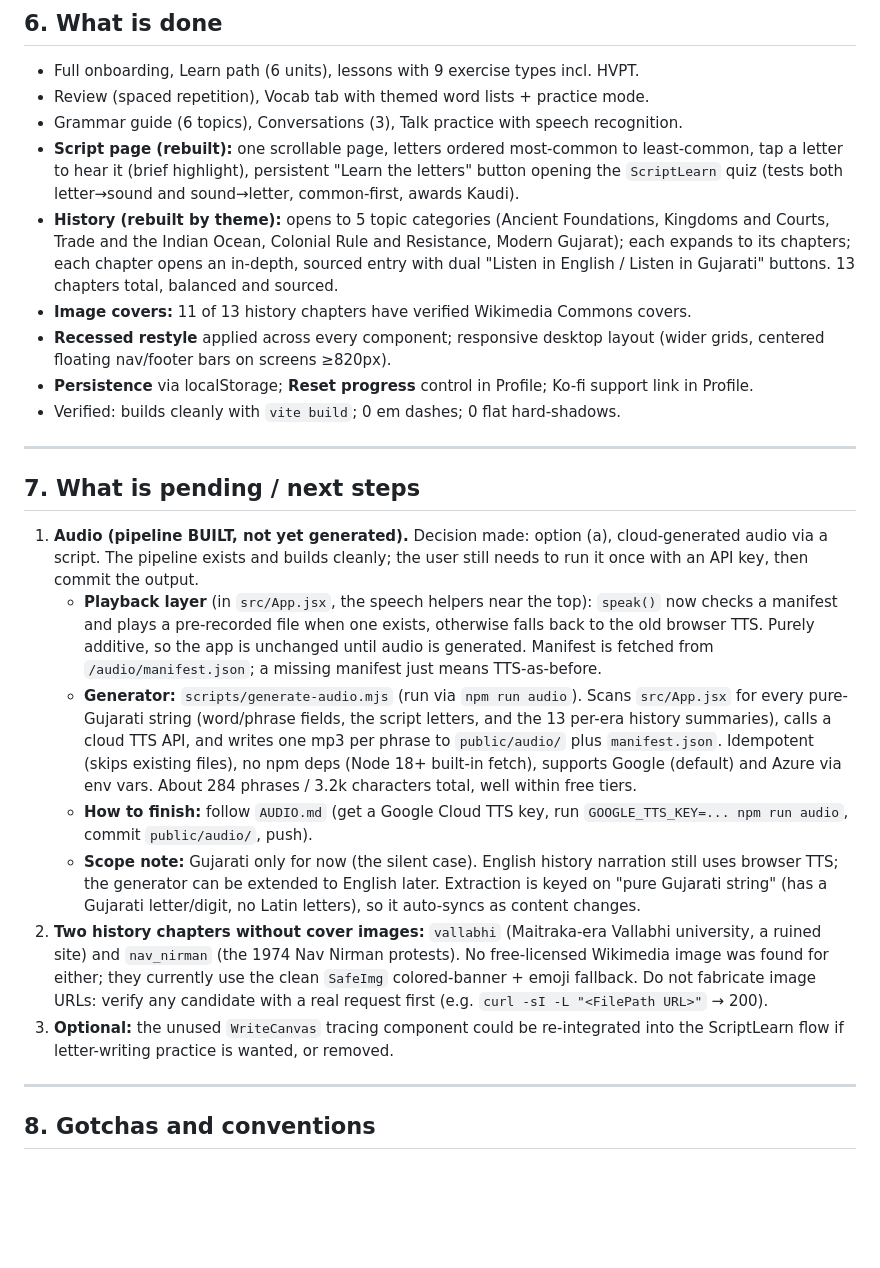
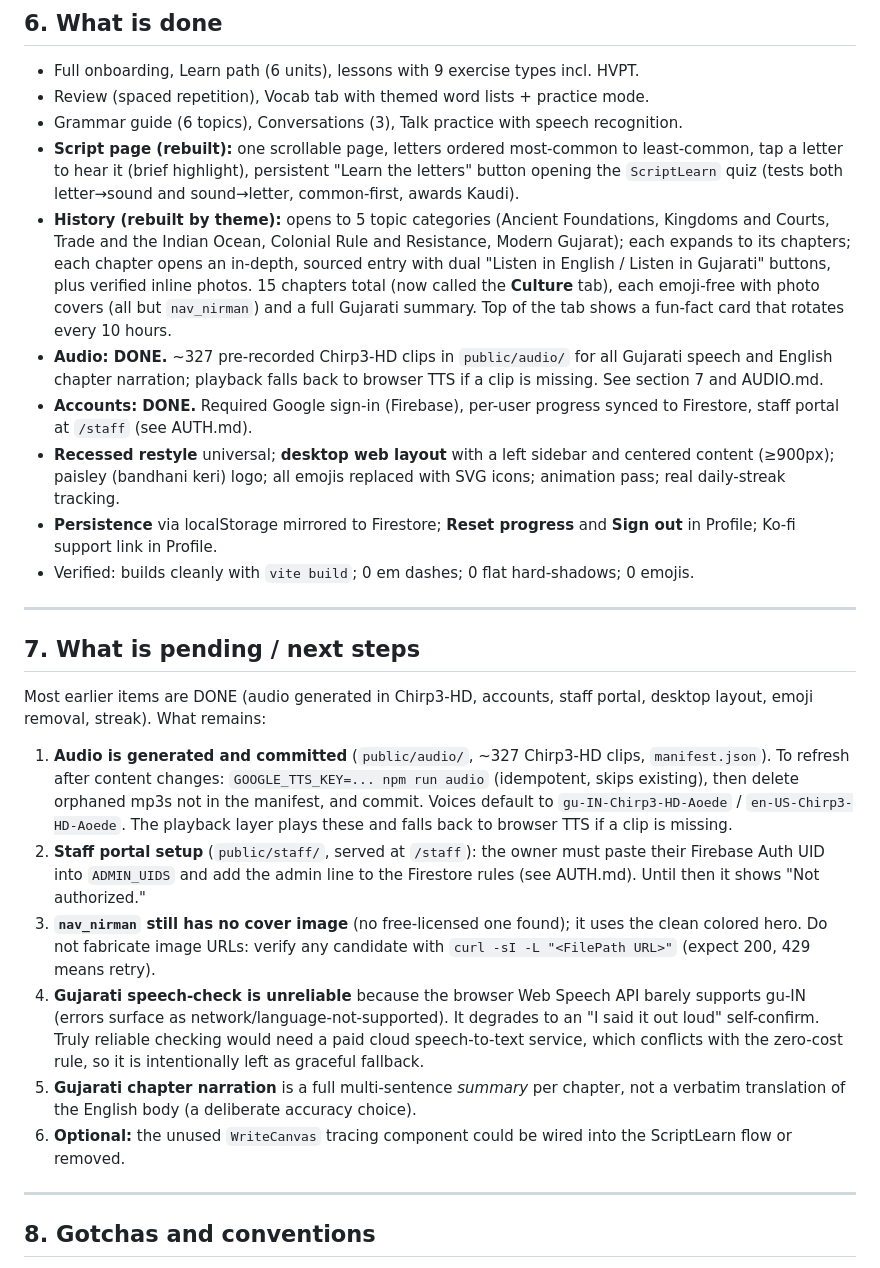
Before and after one commit to rainpurl/dhatu, a Markdown page: HANDOFF.md, the part around the change. GitHub-like rendering; blank space fills up the shorter version.

Commit message:
Update HANDOFF to reflect audio, accounts, staff portal, streak, and Culture state
Co-Authored-By: Claude Opus 4.8 <noreply@anthropic.com>

```diff
--- a/HANDOFF.md
+++ b/HANDOFF.md
@@ -194,47 +194,50 @@ all of these.
 - **History (rebuilt by theme):** opens to 5 topic categories (Ancient Foundations,
   Kingdoms and Courts, Trade and the Indian Ocean, Colonial Rule and Resistance,
   Modern Gujarat); each expands to its chapters; each chapter opens an in-depth,
-  sourced entry with dual "Listen in English / Listen in Gujarati" buttons. 13 chapters
-  total, balanced and sourced.
-- **Image covers:** 11 of 13 history chapters have verified Wikimedia Commons covers.
-- **Recessed restyle** applied across every component; responsive desktop layout
-  (wider grids, centered floating nav/footer bars on screens ≥820px).
-- **Persistence** via localStorage; **Reset progress** control in Profile; Ko-fi
-  support link in Profile.
-- Verified: builds cleanly with `vite build`; 0 em dashes; 0 flat hard-shadows.
+  sourced entry with dual "Listen in English / Listen in Gujarati" buttons, plus
+  verified inline photos. 15 chapters total (now called the **Culture** tab), each
+  emoji-free with photo covers (all but `nav_nirman`) and a full Gujarati summary.
+  Top of the tab shows a fun-fact card that rotates every 10 hours.
+- **Audio: DONE.** ~327 pre-recorded Chirp3-HD clips in `public/audio/` for all
+  Gujarati speech and English chapter narration; playback falls back to browser
+  TTS if a clip is missing. See section 7 and AUDIO.md.
+- **Accounts: DONE.** Required Google sign-in (Firebase), per-user progress synced
+  to Firestore, staff portal at `/staff` (see AUTH.md).
+- **Recessed restyle** universal; **desktop web layout** with a left sidebar and
+  centered content (≥900px); paisley (bandhani keri) logo; all emojis replaced
+  with SVG icons; animation pass; real daily-streak tracking.
+- **Persistence** via localStorage mirrored to Firestore; **Reset progress** and
+  **Sign out** in Profile; Ko-fi support link in Profile.
+- Verified: builds cleanly with `vite build`; 0 em dashes; 0 flat hard-shadows; 0 emojis.
 
 ---
 
 ## 7. What is pending / next steps
 
-1. **Audio (pipeline BUILT, not yet generated).** Decision made: option (a),
-   cloud-generated audio via a script. The pipeline exists and builds cleanly;
-   the user still needs to run it once with an API key, then commit the output.
-   - **Playback layer** (in `src/App.jsx`, the speech helpers near the top):
-     `speak()` now checks a manifest and plays a pre-recorded file when one
-     exists, otherwise falls back to the old browser TTS. Purely additive, so
-     the app is unchanged until audio is generated. Manifest is fetched from
-     `/audio/manifest.json`; a missing manifest just means TTS-as-before.
-   - **Generator:** `scripts/generate-audio.mjs` (run via `npm run audio`).
-     Scans `src/App.jsx` for every pure-Gujarati string (word/phrase fields, the
-     script letters, and the 13 per-era history summaries), calls a cloud TTS
-     API, and writes one mp3 per phrase to `public/audio/` plus `manifest.json`.
-     Idempotent (skips existing files), no npm deps (Node 18+ built-in fetch),
-     supports Google (default) and Azure via env vars. About 284 phrases / 3.2k
-     characters total, well within free tiers.
-   - **How to finish:** follow `AUDIO.md` (get a Google Cloud TTS key, run
-     `GOOGLE_TTS_KEY=... npm run audio`, commit `public/audio/`, push).
-   - **Scope note:** Gujarati only for now (the silent case). English history
-     narration still uses browser TTS; the generator can be extended to English
-     later. Extraction is keyed on "pure Gujarati string" (has a Gujarati
-     letter/digit, no Latin letters), so it auto-syncs as content changes.
-2. **Two history chapters without cover images:** `vallabhi` (Maitraka-era Vallabhi
-   university, a ruined site) and `nav_nirman` (the 1974 Nav Nirman protests). No
-   free-licensed Wikimedia image was found for either; they currently use the clean
-   `SafeImg` colored-banner + emoji fallback. Do not fabricate image URLs: verify any
-   candidate with a real request first (e.g. `curl -sI -L "<FilePath URL>"` → 200).
-3. **Optional:** the unused `WriteCanvas` tracing component could be re-integrated into
-   the ScriptLearn flow if letter-writing practice is wanted, or removed.
+Most earlier items are DONE (audio generated in Chirp3-HD, accounts, staff portal,
+desktop layout, emoji removal, streak). What remains:
+
+1. **Audio is generated and committed** (`public/audio/`, ~327 Chirp3-HD clips,
+   `manifest.json`). To refresh after content changes: `GOOGLE_TTS_KEY=... npm run
+   audio` (idempotent, skips existing), then delete orphaned mp3s not in the
+   manifest, and commit. Voices default to `gu-IN-Chirp3-HD-Aoede` /
+   `en-US-Chirp3-HD-Aoede`. The playback layer plays these and falls back to
+   browser TTS if a clip is missing.
+2. **Staff portal setup** (`public/staff/`, served at `/staff`): the owner must
+   paste their Firebase Auth UID into `ADMIN_UIDS` and add the admin line to the
+   Firestore rules (see AUTH.md). Until then it shows "Not authorized."
+3. **`nav_nirman` still has no cover image** (no free-licensed one found); it uses
+   the clean colored hero. Do not fabricate image URLs: verify any candidate with
+   `curl -sI -L "<FilePath URL>"` (expect 200, 429 means retry).
+4. **Gujarati speech-check is unreliable** because the browser Web Speech API
+   barely supports gu-IN (errors surface as network/language-not-supported). It
+   degrades to an "I said it out loud" self-confirm. Truly reliable checking would
+   need a paid cloud speech-to-text service, which conflicts with the zero-cost
+   rule, so it is intentionally left as graceful fallback.
+5. **Gujarati chapter narration** is a full multi-sentence *summary* per chapter,
+   not a verbatim translation of the English body (a deliberate accuracy choice).
+6. **Optional:** the unused `WriteCanvas` tracing component could be wired into the
+   ScriptLearn flow or removed.
 
 ---
 
```
